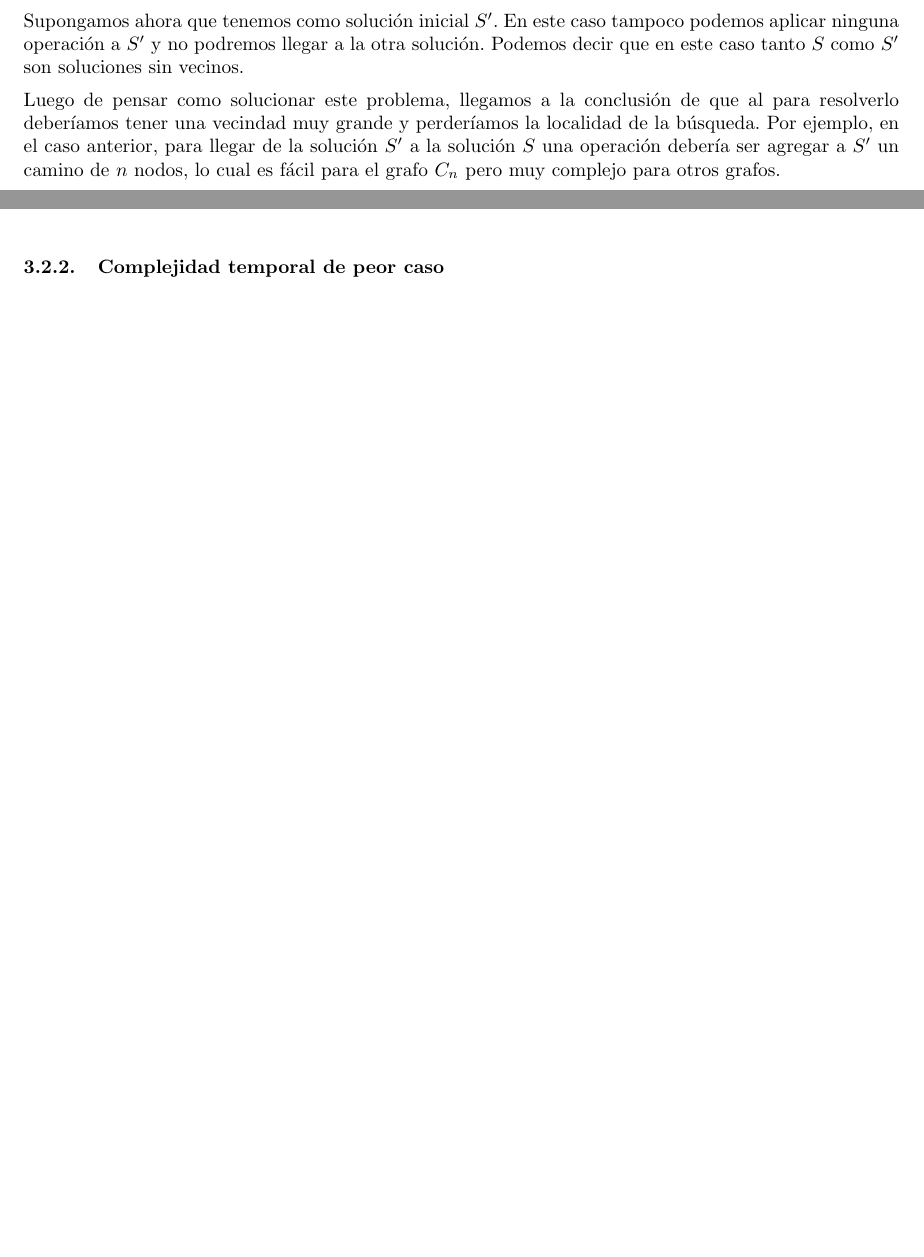
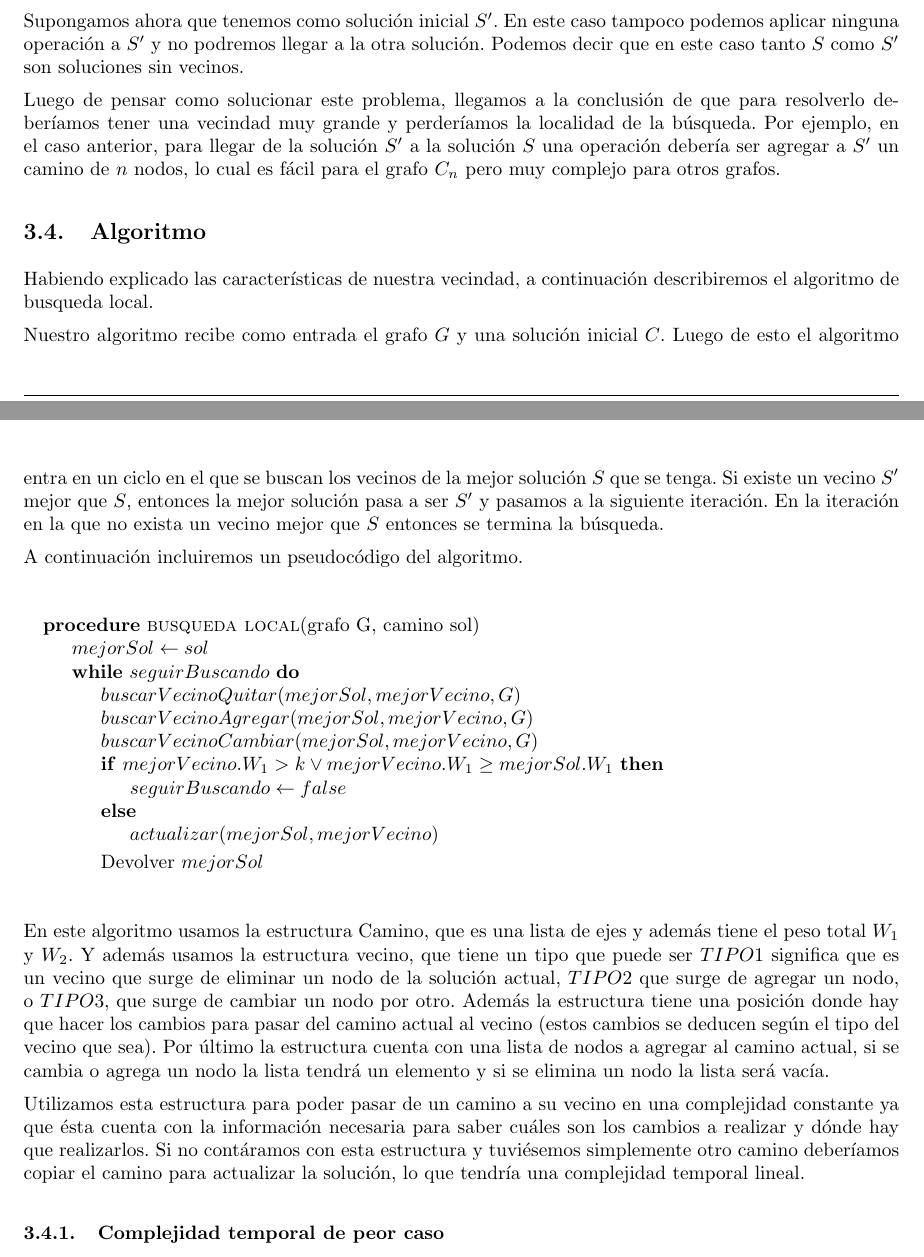
Before and after one commit to ealmansi/algo3-tp3, a LaTeX document (tex/informe.tex, which reads tex/busqueda/desarrollo.tex): two parts of pages 7 and 8 of 9, joined at a grey line, cut so that both start at the same text, the shorter picture padded with empty space. Compiled offline with pdfLaTeX.

Commit message:
Segui con el informe de busqueda local

```diff
--- a/tex/busqueda/desarrollo.tex
+++ b/tex/busqueda/desarrollo.tex
@@ -32,4 +36,37 @@ Supongamos que nuestro grafo es $C_n$ y que nuestro nodo inicial es $c_1$ y nues
 
 Supongamos ahora que tenemos como solución inicial $S'$. En este caso tampoco podemos aplicar ninguna operación a $S'$ y no podremos llegar a la otra solución. Podemos decir que en este caso tanto $S$ como $S'$ son soluciones sin vecinos.
 
-Luego de pensar como solucionar este problema, llegamos a la conclusión de que al para resolverlo deberíamos tener una vecindad muy grande y perderíamos la localidad de la búsqueda. Por ejemplo, en el caso anterior, para llegar de la solución $S'$ a la solución $S$ una operación debería ser agregar a $S'$ un camino de $n$ nodos, lo cual es fácil para el grafo $C_n$ pero muy complejo para otros grafos.
+Luego de pensar como solucionar este problema, llegamos a la conclusión de que para resolverlo deberíamos tener una vecindad muy grande y perderíamos la localidad de la búsqueda. Por ejemplo, en el caso anterior, para llegar de la solución $S'$ a la solución $S$ una operación debería ser agregar a $S'$ un camino de $n$ nodos, lo cual es fácil para el grafo $C_n$ pero muy complejo para otros grafos.
+
+\subsection{Algoritmo}
+
+Habiendo explicado las características de nuestra vecindad, a continuación describiremos el algoritmo de busqueda local.
+
+Nuestro algoritmo recibe como entrada el grafo $G$ y una solución inicial $C$. Luego de esto el algoritmo entra en un ciclo en el que se buscan los vecinos de la mejor solución $S$ que se tenga. Si existe un vecino $S'$ mejor que $S$, entonces la mejor solución pasa a ser $S'$ y pasamos a la siguiente iteración. En la iteración en la que no exista un vecino mejor que $S$ entonces se termina la búsqueda.
+%TODO: En realidad búsqueda local siempre es así, deberíamos sacar este párrafo?
+
+A continuación incluiremos un pseudocódigo del algoritmo.
+\begin{center}
+ \begin{figure}[H]
+  \begin{pseudo}
+   \Procedure{busqueda local}{grafo G, camino sol}
+   \State $mejorSol \leftarrow sol$
+   \While{$seguirBuscando$}
+      \State $buscarVecinoQuitar(mejorSol, mejorVecino, G)$
+      \State $buscarVecinoAgregar(mejorSol, mejorVecino, G)$
+      \State $buscarVecinoCambiar(mejorSol, mejorVecino, G)$
+      \If{$mejorVecino.W_1 > k \vee mejorVecino.W_1 \geq mejorSol.W_1$}
+	\State $seguirBuscando \leftarrow false$
+      \Else
+	\State $actualizar(mejorSol, mejorVecino)$
+      \EndIf
+      \State Devolver $mejorSol$
+   \EndWhile
+   \EndProcedure
+  \end{pseudo}
+ \end{figure}
+\end{center}
+
+En este algoritmo usamos la estructura Camino, que es una lista de ejes y además tiene el peso total $W_1$ y $W_2$. Y además usamos la estructura vecino, que tiene un tipo que puede ser $TIPO1$ significa que es un vecino que surge de eliminar un nodo de la solución actual, $TIPO2$ que surge de agregar un nodo, o $TIPO3$, que surge de cambiar un nodo por otro. Además la estructura tiene una posición donde hay que hacer los cambios para pasar del camino actual al vecino (estos cambios se deducen según el tipo del vecino que sea). Por último la estructura cuenta con una lista de nodos a agregar al camino actual, si se cambia o agrega un nodo la lista tendrá un elemento y si se elimina un nodo la lista será vacía.
+
+Utilizamos esta estructura para poder pasar de un camino a su vecino en una complejidad constante ya que ésta cuenta con la información necesaria para saber cuáles son los cambios a realizar y dónde hay que realizarlos. Si no contáramos con esta estructura y tuviésemos simplemente otro camino deberíamos copiar el camino para actualizar la solución, lo que tendría una complejidad temporal lineal.
```
Also changed, not shown: tex/busqueda/desarrollo.tex (6 more changed lines).
